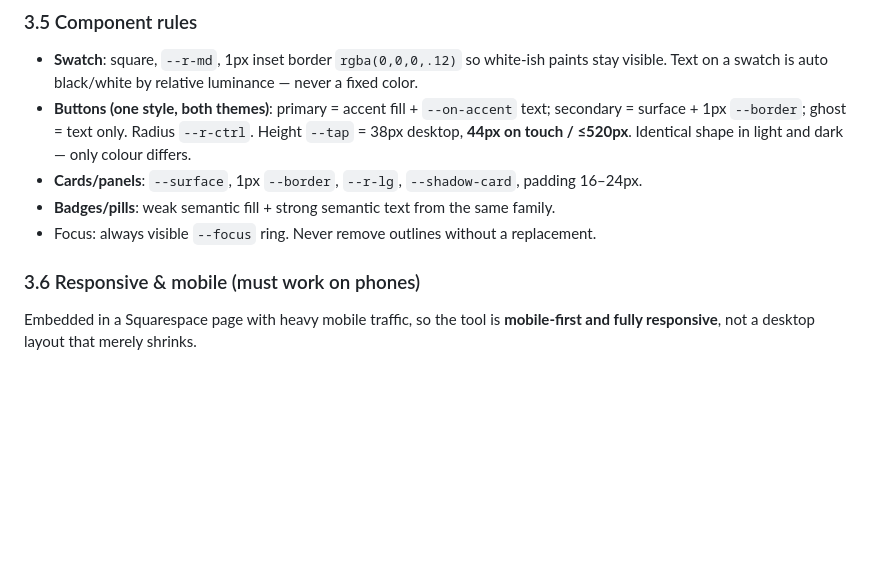
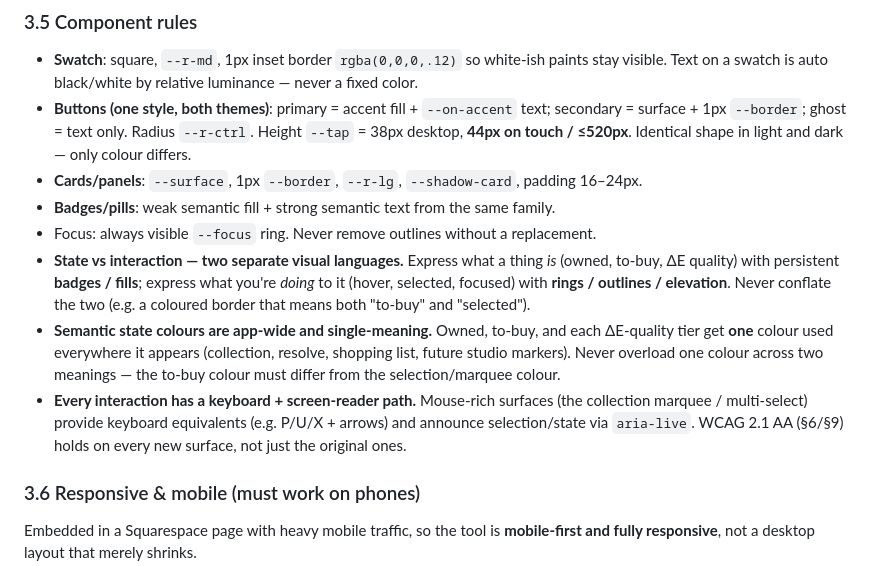
Before and after one commit to ryanmette/miniature_palette_studio, a Markdown page: CLAUDE.md, the part around the change. Drawn GitHub-style; blank space fills up the shorter version.

Commit message:
docs(design): §3.5 — state-vs-interaction, app-wide state colours, a11y on new surfaces
Three ethos rules from the collection design pass: keep "what it is" (badges/
fills) separate from "what you're doing to it" (rings/outlines); each state
colour is single-meaning and used app-wide (to-buy ≠ selection colour); every
mouse-rich interaction has a keyboard + screen-reader path.

Co-Authored-By: Claude Opus 4.8 <noreply@anthropic.com>

```diff
--- a/CLAUDE.md
+++ b/CLAUDE.md
@@ -140,6 +140,9 @@ outside these blocks. A swatch's own colour is paint *data*, never a token.
 - **Cards/panels**: `--surface`, 1px `--border`, `--r-lg`, `--shadow-card`, padding 16–24px.
 - **Badges/pills**: weak semantic fill + strong semantic text from the same family.
 - Focus: always visible `--focus` ring. Never remove outlines without a replacement.
+- **State vs interaction — two separate visual languages.** Express what a thing *is* (owned, to-buy, ΔE quality) with persistent **badges / fills**; express what you're *doing* to it (hover, selected, focused) with **rings / outlines / elevation**. Never conflate the two (e.g. a coloured border that means both "to-buy" and "selected").
+- **Semantic state colours are app-wide and single-meaning.** Owned, to-buy, and each ΔE-quality tier get **one** colour used everywhere it appears (collection, resolve, shopping list, future studio markers). Never overload one colour across two meanings — the to-buy colour must differ from the selection/marquee colour.
+- **Every interaction has a keyboard + screen-reader path.** Mouse-rich surfaces (the collection marquee / multi-select) provide keyboard equivalents (e.g. P/U/X + arrows) and announce selection/state via `aria-live`. WCAG 2.1 AA (§6/§9) holds on every new surface, not just the original ones.
 
 ### 3.6 Responsive & mobile (must work on phones)
 Embedded in a Squarespace page with heavy mobile traffic, so the tool is **mobile-first and
```
